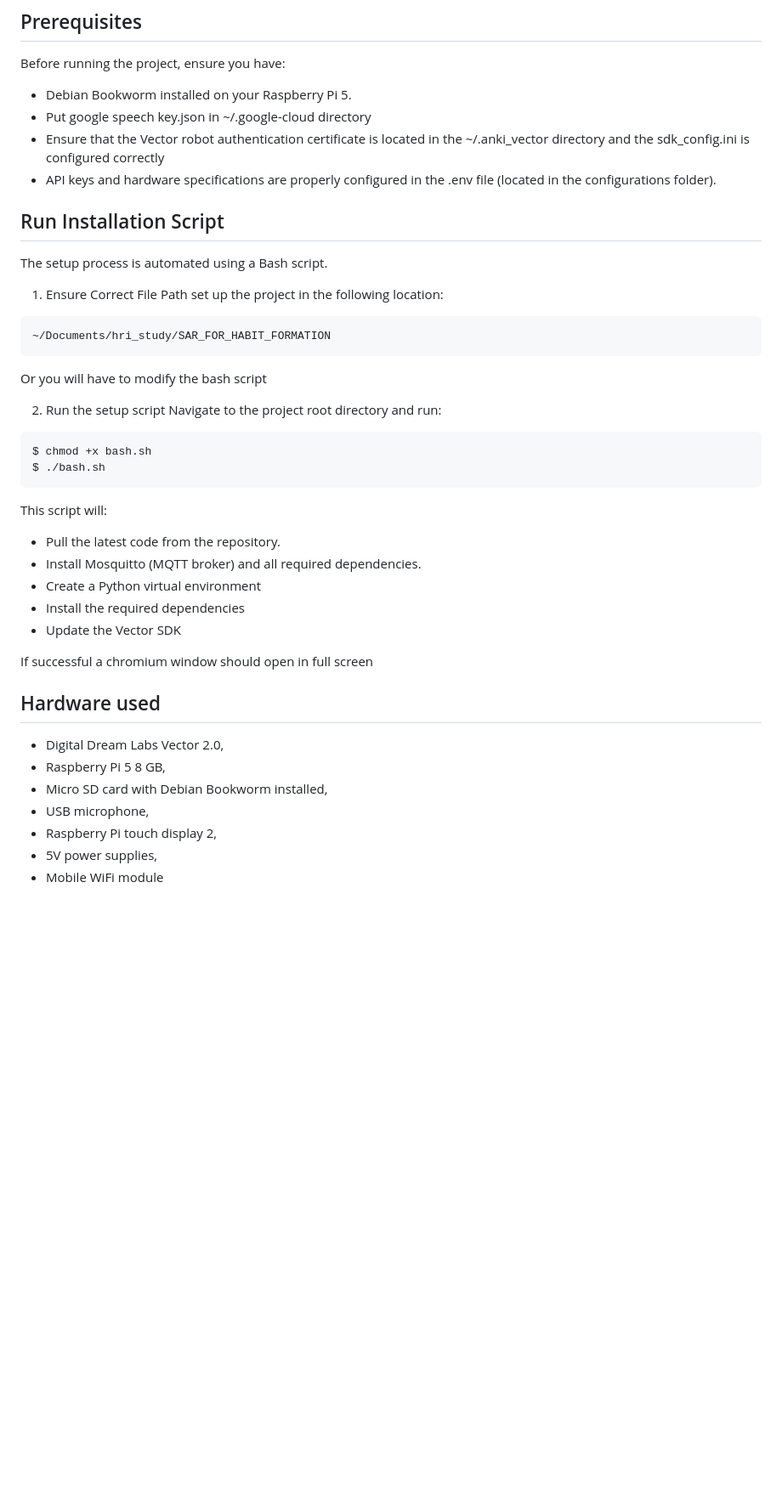
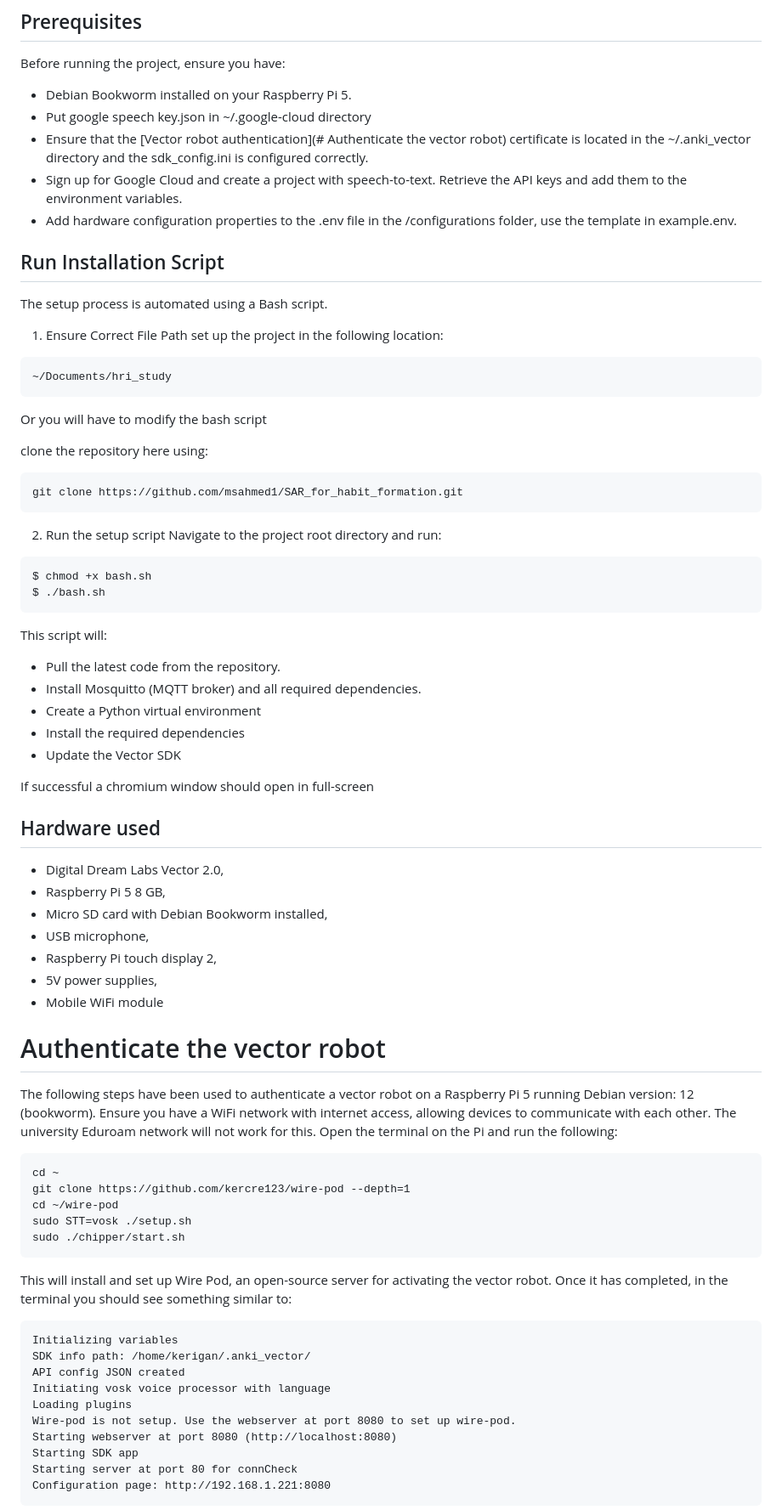
Before and after one commit to shabaj-ahmed/SAR_for_habit_formation, a Markdown page: README.md, the part around one of its changes. Shown at 85% size. GitHub-like rendering; blank space fills up the shorter version.

Commit message:
Update README.md
Added vector authentication steps to the readme

````diff
--- a/README.md
+++ b/README.md
@@ -34,8 +34,9 @@ Note: This approach introduces some latency due to centralised processing. Howev
 Before running the project, ensure you have:
 - Debian Bookworm installed on your Raspberry Pi 5.
 - Put google speech key.json in ~/.google-cloud directory
-- Ensure that the Vector robot authentication certificate is located in the ~/.anki_vector directory and the sdk_config.ini is configured correctly
-- API keys and hardware specifications are properly configured in the .env file (located in the configurations folder).
+- Ensure that the [Vector robot authentication](# Authenticate the vector robot) certificate is located in the ~/.anki_vector directory and the sdk_config.ini is configured correctly.
+- Sign up for Google Cloud and create a project with speech-to-text. Retrieve the API keys and add them to the environment variables.
+- Add hardware configuration properties to the .env file in the /configurations folder, use the template in example.env.
 
 ## Run Installation Script
 The setup process is automated using a Bash script.
@@ -43,10 +44,16 @@ The setup process is automated using a Bash script.
 set up the project in the following location:
 
 ```
-~/Documents/hri_study/SAR_FOR_HABIT_FORMATION
+~/Documents/hri_study
 ```
 
 Or you will have to modify the bash script
+
+clone the repository here using:
+
+```
+git clone https://github.com/msahmed1/SAR_for_habit_formation.git
+```
 
 2. Run the setup script
 Navigate to the project root directory and run:
@@ -63,7 +70,7 @@ This script will:
 - Install the required dependencies
 - Update the Vector SDK
 
-If successful a chromium window should open in full screen
+If successful a chromium window should open in full-screen
 
 ## Hardware used
 - Digital Dream Labs Vector 2.0,
@@ -74,3 +81,29 @@ If successful a chromium window should open in full screen
 - 5V power supplies,
 - Mobile WiFi module
 
+# Authenticate the vector robot
+The following steps have been used to authenticate a vector robot on a Raspberry Pi 5 running Debian version: 12 (bookworm). Ensure you have a WiFi network with internet access, allowing devices to communicate with each other. The university Eduroam network will not work for this. Open the terminal on the Pi and run the following:
+
+```
+cd ~
+git clone https://github.com/kercre123/wire-pod --depth=1
+cd ~/wire-pod
+sudo STT=vosk ./setup.sh
+sudo ./chipper/start.sh
+```
+
+This will install and set up Wire Pod, an open-source server for activating the vector robot. Once it has completed, in the terminal you should see something similar to:
+
+```
+Initializing variables
+SDK info path: /home/kerigan/.anki_vector/
+API config JSON created
+Initiating vosk voice processor with language
+Loading plugins
+Wire-pod is not setup. Use the webserver at port 8080 to set up wire-pod.
+Starting webserver at port 8080 (http://localhost:8080)
+Starting SDK app
+Starting server at port 80 for connCheck
+Configuration page: http://192.168.1.221:8080
+```
+
````
Also changed, not shown: other parts of README.md (+12 -0 lines).
